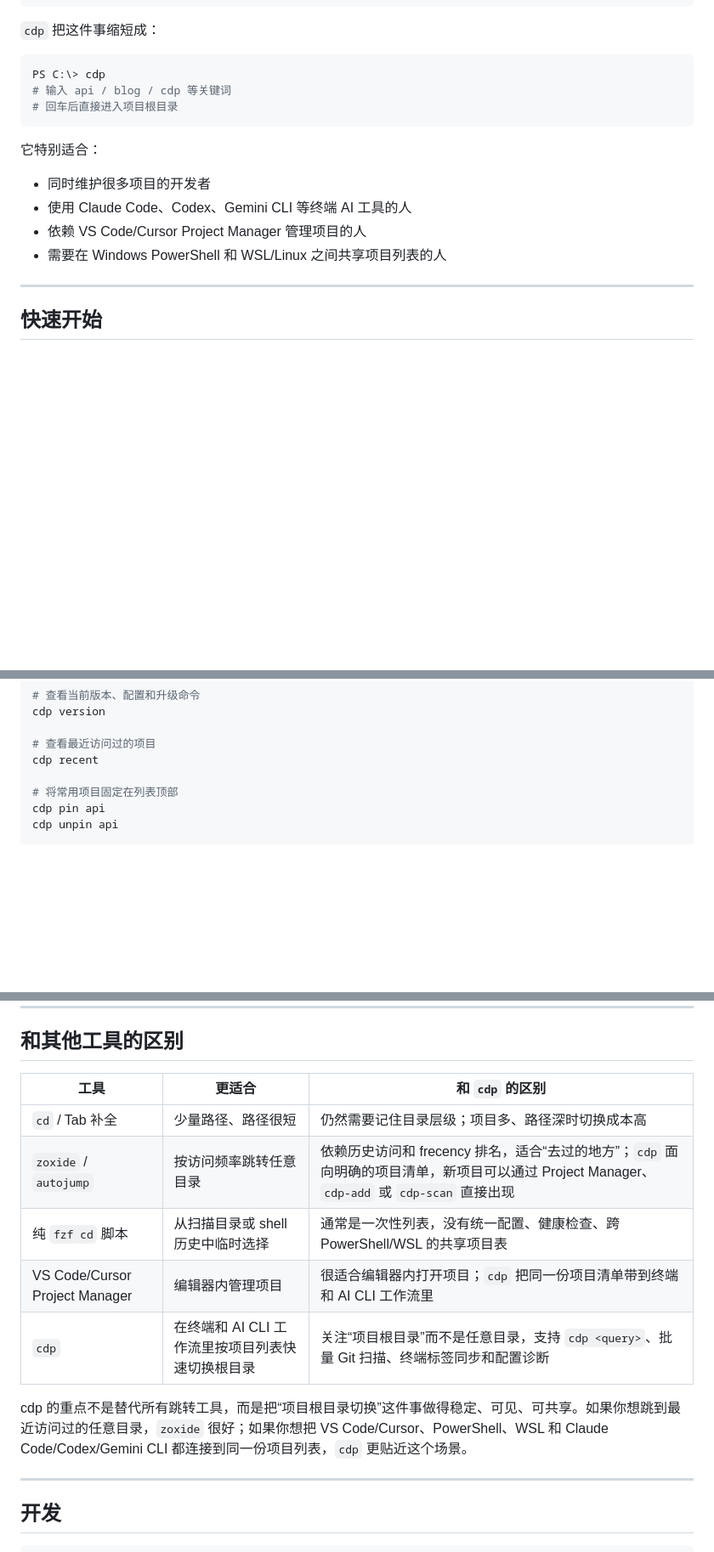
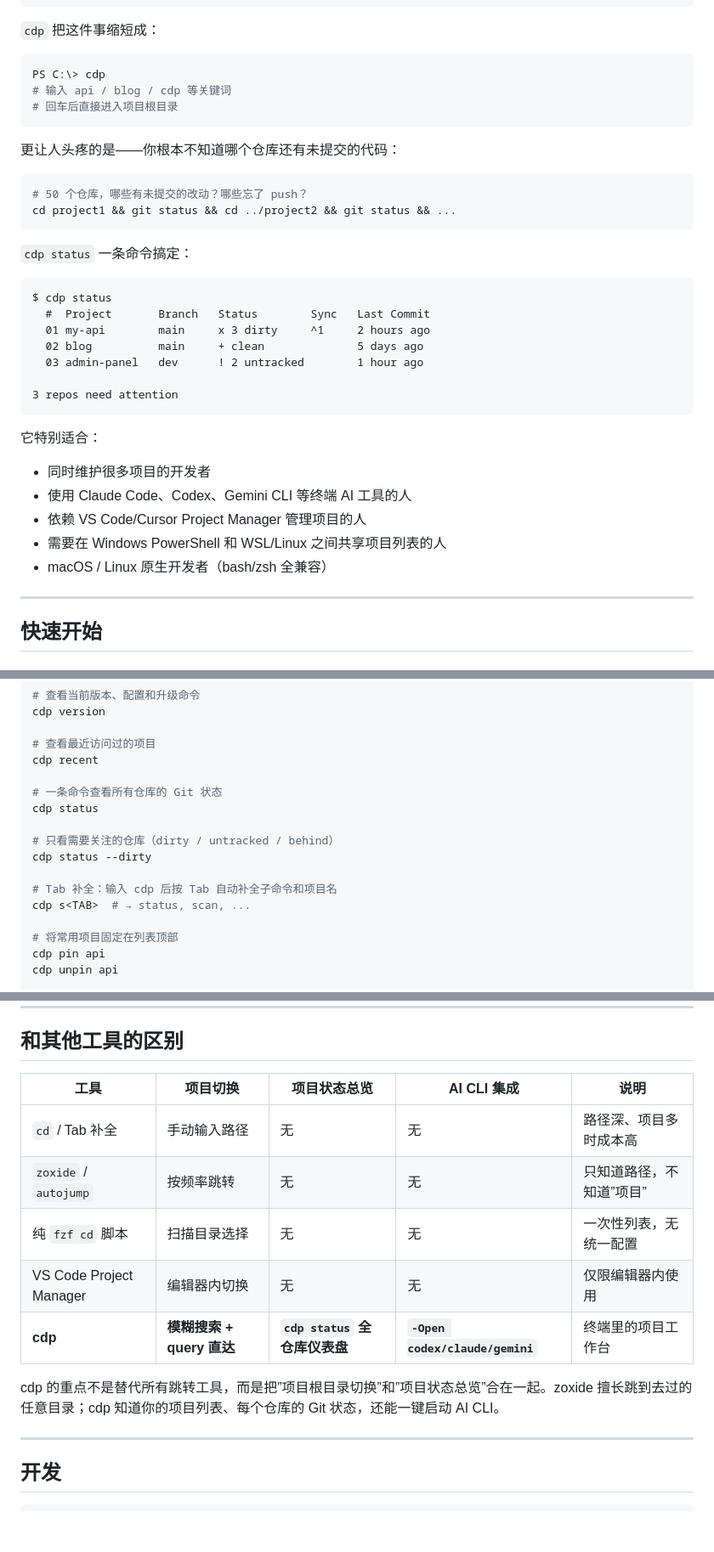
Before and after one commit to GoldenZqqq/cdp, a Markdown page: README.md, 3 parts joined by grey strips. Shown at 85% size. Drawn GitHub-style; blank space fills up the shorter version.

````diff
--- a/README.md
+++ b/README.md
@@ -55,12 +55,32 @@ PS C:\> cdp
 # 回车后直接进入项目根目录
 ```
 
+更让人头疼的是——你根本不知道哪个仓库还有未提交的代码：
+
+```bash
+# 50 个仓库，哪些有未提交的改动？哪些忘了 push？
+cd project1 && git status && cd ../project2 && git status && ...
+```
+
+`cdp status` 一条命令搞定：
+
+```text
+$ cdp status
+  #  Project       Branch   Status        Sync   Last Commit
+  01 my-api        main     x 3 dirty     ^1     2 hours ago
+  02 blog          main     + clean              5 days ago
+  03 admin-panel   dev      ! 2 untracked        1 hour ago
+
+3 repos need attention
+```
+
 它特别适合：
 
 - 同时维护很多项目的开发者
 - 使用 Claude Code、Codex、Gemini CLI 等终端 AI 工具的人
 - 依赖 VS Code/Cursor Project Manager 管理项目的人
 - 需要在 Windows PowerShell 和 WSL/Linux 之间共享项目列表的人
+- macOS / Linux 原生开发者（bash/zsh 全兼容）
 
 ---
 
@@ -144,6 +168,15 @@ cdp version
 
 # 查看最近访问过的项目
 cdp recent
+
+# 一条命令查看所有仓库的 Git 状态
+cdp status
+
+# 只看需要关注的仓库（dirty / untracked / behind）
+cdp status --dirty
+
+# Tab 补全：输入 cdp 后按 Tab 自动补全子命令和项目名
+cdp s<TAB>  # → status, scan, ...
 
 # 将常用项目固定在列表顶部
 cdp pin api
@@ -392,15 +430,15 @@ cdp-config
 
 ## 和其他工具的区别
 
-| 工具 | 更适合 | 和 `cdp` 的区别 |
-| --- | --- | --- |
-| `cd` / Tab 补全 | 少量路径、路径很短 | 仍然需要记住目录层级；项目多、路径深时切换成本高 |
-| `zoxide` / `autojump` | 按访问频率跳转任意目录 | 依赖历史访问和 frecency 排名，适合“去过的地方”；`cdp` 面向明确的项目清单，新项目可以通过 Project Manager、`cdp-add` 或 `cdp-scan` 直接出现 |
-| 纯 `fzf cd` 脚本 | 从扫描目录或 shell 历史中临时选择 | 通常是一次性列表，没有统一配置、健康检查、跨 PowerShell/WSL 的共享项目表 |
-| VS Code/Cursor Project Manager | 编辑器内管理项目 | 很适合编辑器内打开项目；`cdp` 把同一份项目清单带到终端和 AI CLI 工作流里 |
-| `cdp` | 在终端和 AI CLI 工作流里按项目列表快速切换根目录 | 关注“项目根目录”而不是任意目录，支持 `cdp <query>`、批量 Git 扫描、终端标签同步和配置诊断 |
+| 工具 | 项目切换 | 项目状态总览 | AI CLI 集成 | 说明 |
+| --- | --- | --- | --- | --- |
+| `cd` / Tab 补全 | 手动输入路径 | 无 | 无 | 路径深、项目多时成本高 |
+| `zoxide` / `autojump` | 按频率跳转 | 无 | 无 | 只知道路径，不知道”项目” |
+| 纯 `fzf cd` 脚本 | 扫描目录选择 | 无 | 无 | 一次性列表，无统一配置 |
+| VS Code Project Manager | 编辑器内切换 | 无 | 无 | 仅限编辑器内使用 |
+| **cdp** | **模糊搜索 + query 直达** | **`cdp status` 全仓库仪表盘** | **`-Open codex/claude/gemini`** | 终端里的项目工作台 |
 
-cdp 的重点不是替代所有跳转工具，而是把“项目根目录切换”这件事做得稳定、可见、可共享。如果你想跳到最近访问过的任意目录，`zoxide` 很好；如果你想把 VS Code/Cursor、PowerShell、WSL 和 Claude Code/Codex/Gemini CLI 都连接到同一份项目列表，`cdp` 更贴近这个场景。
+cdp 的重点不是替代所有跳转工具，而是把”项目根目录切换”和”项目状态总览”合在一起。zoxide 擅长跳到去过的任意目录；cdp 知道你的项目列表、每个仓库的 Git 状态，还能一键启动 AI CLI。
 
 ---
 
````
Also changed, not shown: other parts of README.md (+18 -5 lines), README_EN.md (+55 -13 lines).
